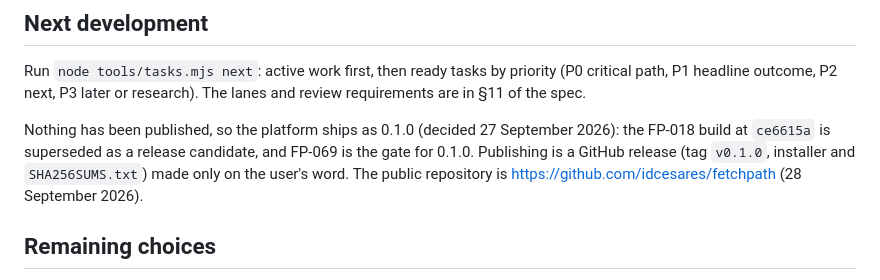
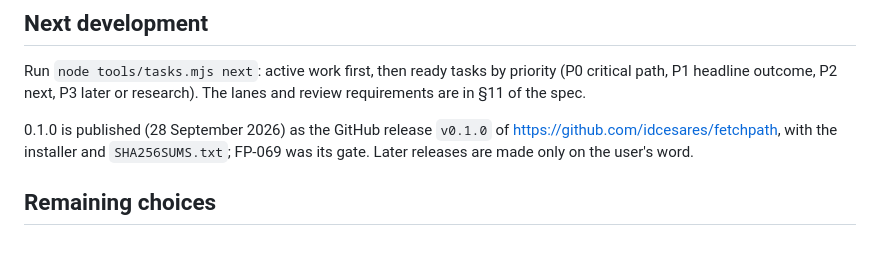
Before and after one commit to idcesares/fetchpath, a Markdown page: PROJECT.md, the part around the change. Drawn GitHub-style; blank space fills up the shorter version.

Commit message:
docs(release): date 0.1.0 and record its publication
Co-Authored-By: Claude Opus 5.5 <noreply@anthropic.com>
Claude-Session: https://claude.ai/code/session_018XAiyaehmazDCffY618djY

```diff
--- a/PROJECT.md
+++ b/PROJECT.md
@@ -36,7 +36,7 @@ The terminal remembers context across sessions (FP-063). Rules apply to every wa
 
 Run `node tools/tasks.mjs next`: active work first, then ready tasks by priority (P0 critical path, P1 headline outcome, P2 next, P3 later or research). The lanes and review requirements are in §11 of the spec.
 
-Nothing has been published, so the platform ships as 0.1.0 (decided 27 September 2026): the FP-018 build at `ce6615a` is superseded as a release candidate, and FP-069 is the gate for 0.1.0. Publishing is a GitHub release (tag `v0.1.0`, installer and `SHA256SUMS.txt`) made only on the user's word. The public repository is https://github.com/idcesares/fetchpath (28 September 2026).
+0.1.0 is published (28 September 2026) as the GitHub release `v0.1.0` of https://github.com/idcesares/fetchpath, with the installer and `SHA256SUMS.txt`; FP-069 was its gate. Later releases are made only on the user's word.
 
 
 ## Remaining choices
```
Also changed, not shown: CHANGELOG.md (+1 -1 lines).
